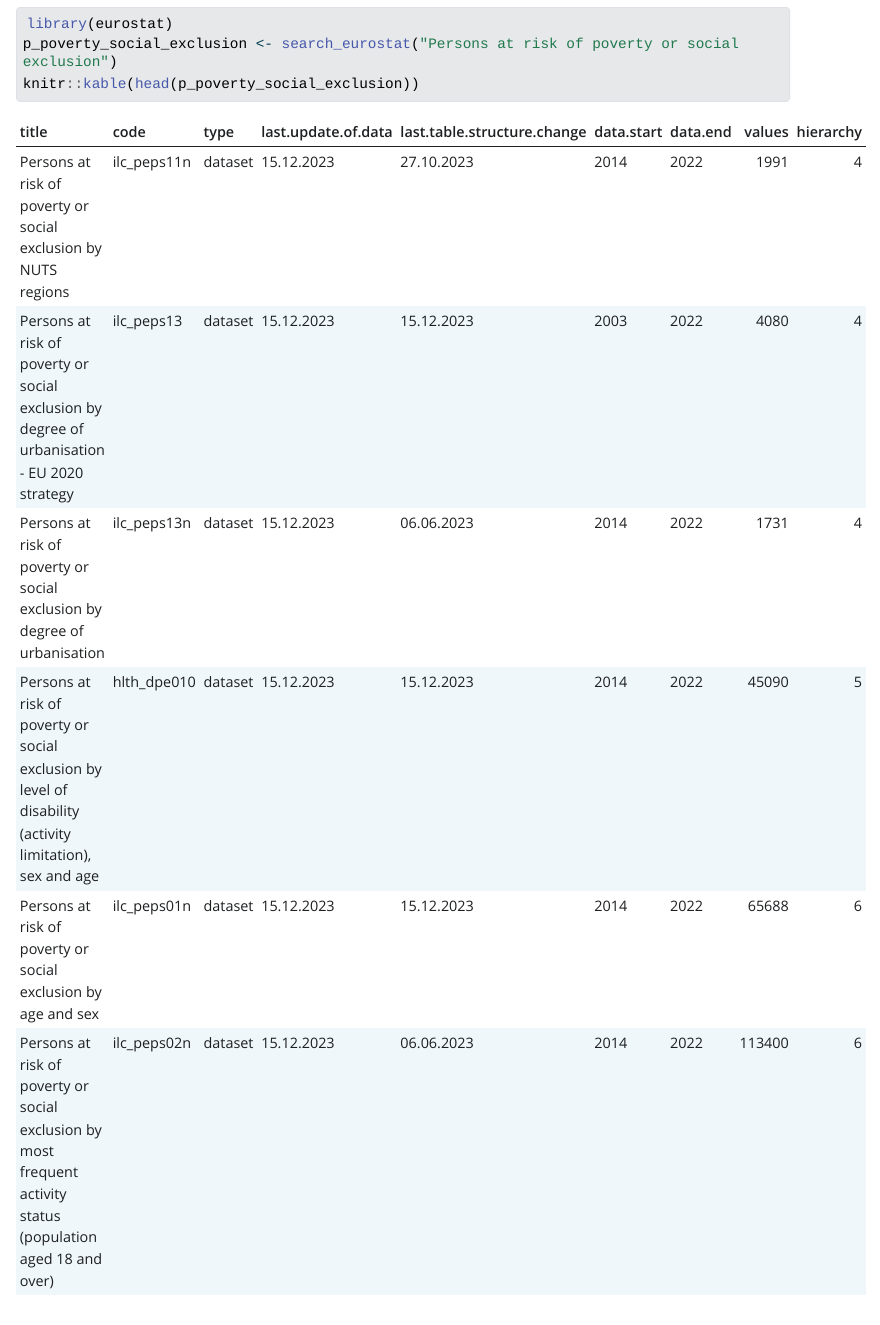
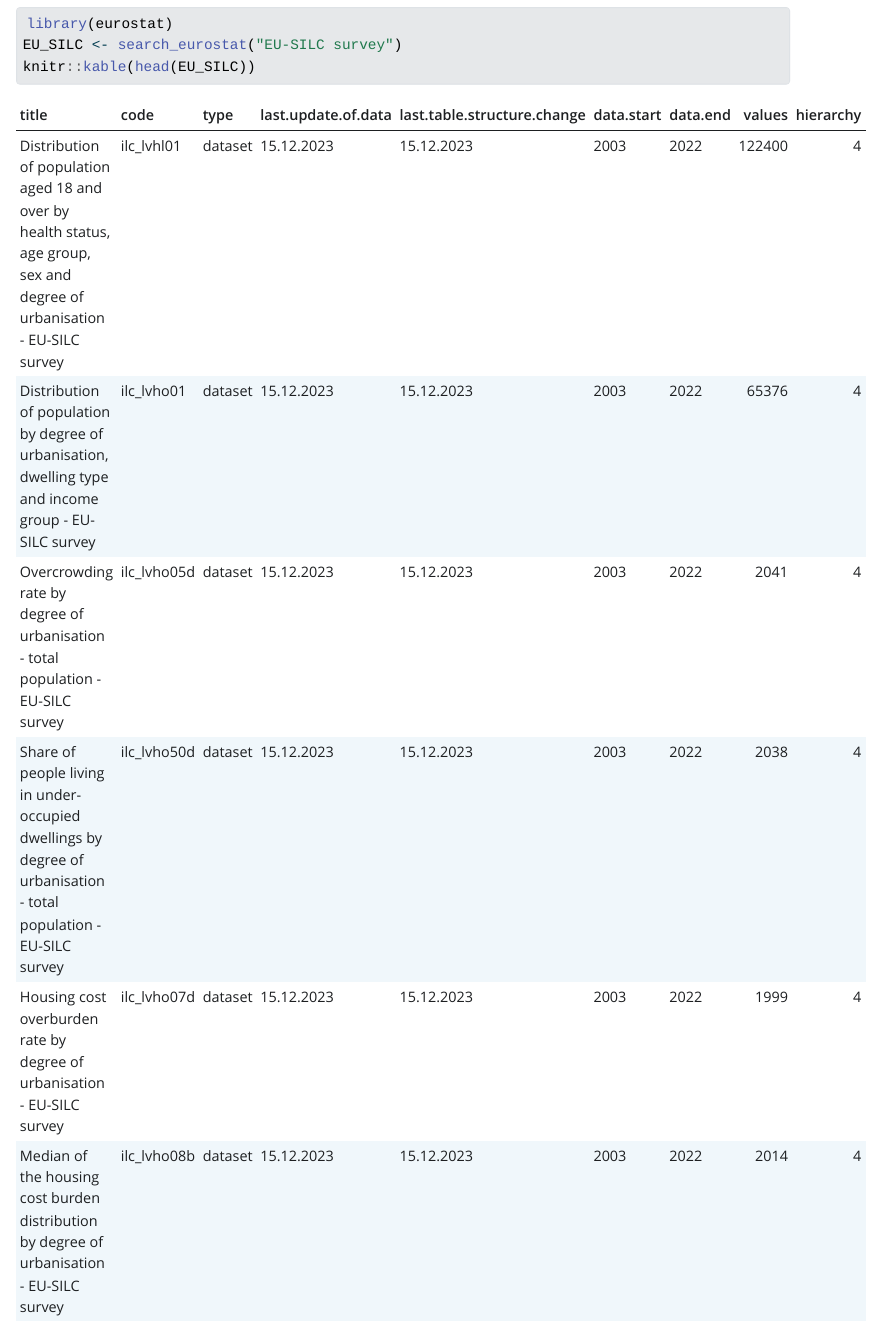
Before and after one commit to ake123/EUSILC, a Quarto document (EUSILC.qmd): the page in a window 1100 px wide, from 2820 px down before the commit and from 2540 px down after it, so that both start at the same text. The pictures show the output file EUSILC.html that the author committed with the source, opened offline; Quarto's library style sheets are replaced by a plain one without menus; long lines of code are wrapped.

Commit message:
some changes

````diff
--- a/.github/workflows/publish.yml
+++ b/.github/workflows/publish.yml
@@ -20,7 +20,9 @@ jobs:
       - name:  Install R packages
         run: |
           Rscript -e 'install.packages("rmarkdown")'
+          Rscript -e 'install.packages("devtools")'
           Rscript -e 'install.packages("eurostat")'
+
 
       - name: Set up Quarto
         uses: quarto-dev/quarto-actions/setup@v2
--- a/EUSILC.qmd
+++ b/EUSILC.qmd
@@ -90,7 +90,7 @@ To retrieve data from eurostat the following codes can be used
 library(devtools)
 devtools::install_github("ropengov/eurostat")
 library(eurostat)
-p_poverty_social_exclusion <- search_eurostat("Persons at risk of poverty or social exclusion")
-knitr::kable(head(p_poverty_social_exclusion))
+EU_SILC <- search_eurostat("EU-SILC survey")
+knitr::kable(head(EU_SILC))
 
 ```
````
Also changed, not shown: EUSILC.html.
